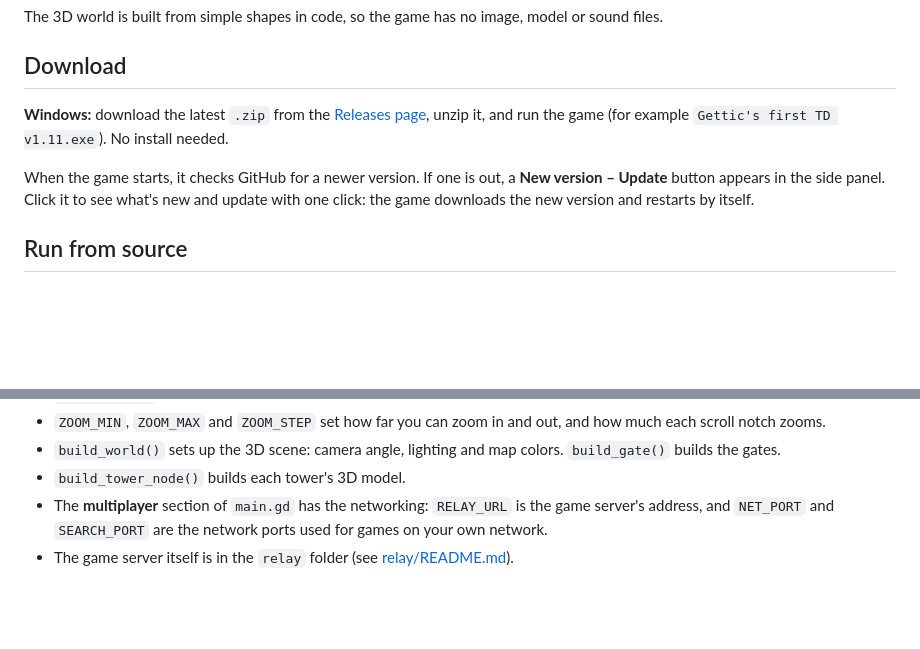
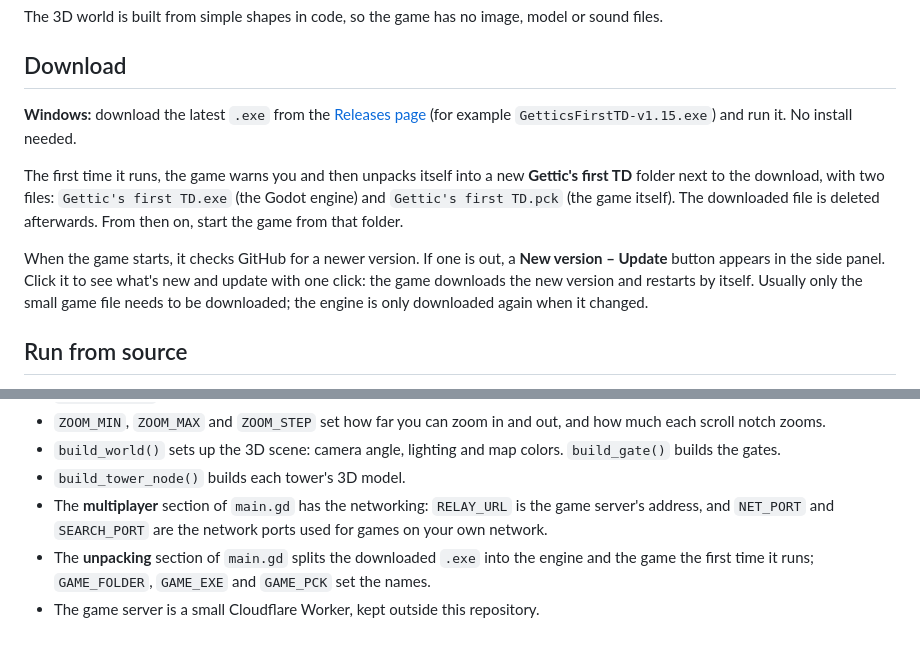
Before and after one commit to gettic/Gettics-first-TD, a Markdown page: README.md, 2 parts joined by grey strips. GitHub-like rendering; blank space fills up the shorter version.

```diff
--- a/README.md
+++ b/README.md
@@ -16,9 +16,11 @@ The 3D world is built from simple shapes in code, so the game has no image, mode
 
 ## Download
 
-**Windows:** download the latest `.zip` from the [Releases page](https://github.com/gettic/Gettics-first-TD/releases/latest), unzip it, and run the game (for example `Gettic's first TD v1.11.exe`). No install needed.
+**Windows:** download the latest `.exe` from the [Releases page](https://github.com/gettic/Gettics-first-TD/releases/latest) (for example `GetticsFirstTD-v1.15.exe`) and run it. No install needed.
 
-When the game starts, it checks GitHub for a newer version. If one is out, a **New version – Update** button appears in the side panel. Click it to see what's new and update with one click: the game downloads the new version and restarts by itself.
+The first time it runs, the game warns you and then unpacks itself into a new **Gettic's first TD** folder next to the download, with two files: `Gettic's first TD.exe` (the Godot engine) and `Gettic's first TD.pck` (the game itself). The downloaded file is deleted afterwards. From then on, start the game from that folder.
+
+When the game starts, it checks GitHub for a newer version. If one is out, a **New version – Update** button appears in the side panel. Click it to see what's new and update with one click: the game downloads the new version and restarts by itself. Usually only the small game file needs to be downloaded; the engine is only downloaded again when it changed.
 
 ## Run from source
 
@@ -112,4 +114,5 @@ All the game code is in `main.gd`. Good places to start:
 - `build_world()` sets up the 3D scene: camera angle, lighting and map colors. `build_gate()` builds the gates.
 - `build_tower_node()` builds each tower's 3D model.
 - The **multiplayer** section of `main.gd` has the networking: `RELAY_URL` is the game server's address, and `NET_PORT` and `SEARCH_PORT` are the network ports used for games on your own network.
-- The game server itself is in the `relay` folder (see [relay/README.md](relay/README.md)).
+- The **unpacking** section of `main.gd` splits the downloaded `.exe` into the engine and the game the first time it runs; `GAME_FOLDER`, `GAME_EXE` and `GAME_PCK` set the names.
+- The game server is a small Cloudflare Worker, kept outside this repository.
```
Also changed, not shown: relay/README.md (deleted, +0 -30 lines), screenshot.png, 8 other files.
